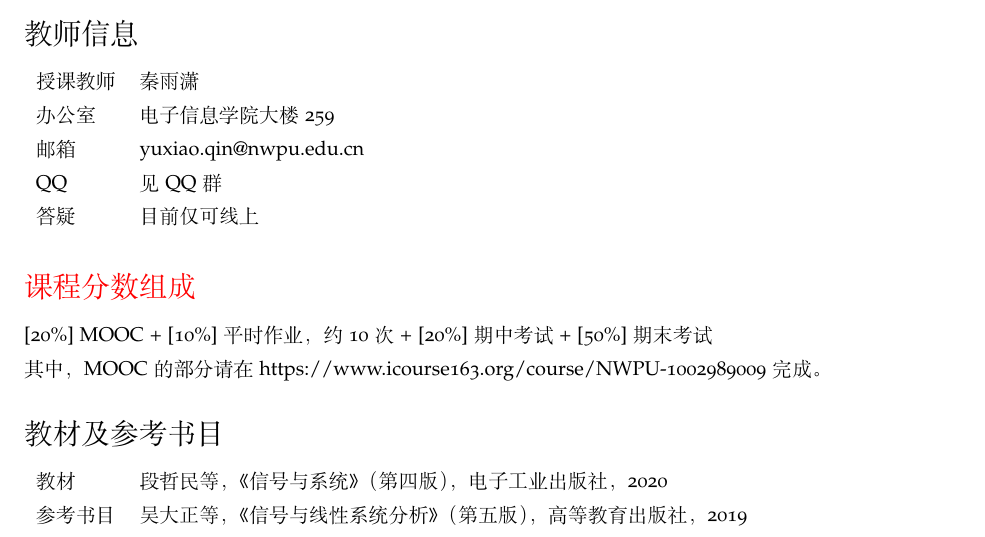
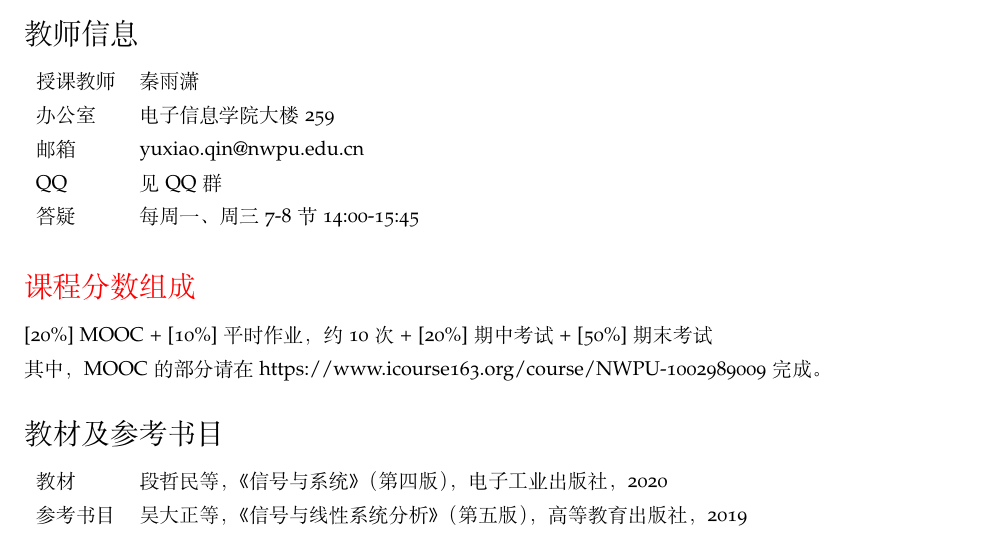
Before and after one commit to aprilabdotdev/U08M11002, a LaTeX document (课程大纲.tex): part of page 1 of 4, cut so that both start at the same text. Compiled offline with XeLaTeX.

Commit message:
Updated the Syllabus.

```diff
--- a/课程大纲.tex
+++ b/课程大纲.tex
@@ -104,7 +104,7 @@
 办公室 &	电子信息学院大楼 259 \vspace{.5em}\\
 邮箱 & yuxiao.qin@nwpu.edu.cn  \vspace{.5em}\\
 QQ & 见 QQ 群 \vspace{.5em}\\
-答疑 & 目前仅可线上 \vspace{.5em}\\
+答疑 & 每周一、周三 7-8 节 14:00-15:45 \vspace{.5em}\\
 \end{tabular}
 
 
```
Also changed, not shown: 课程大纲.pdf.
